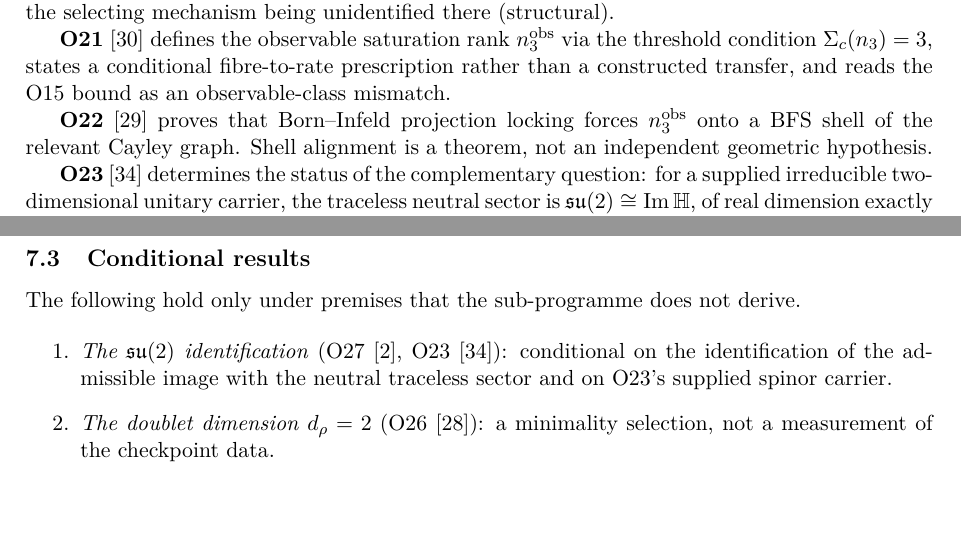
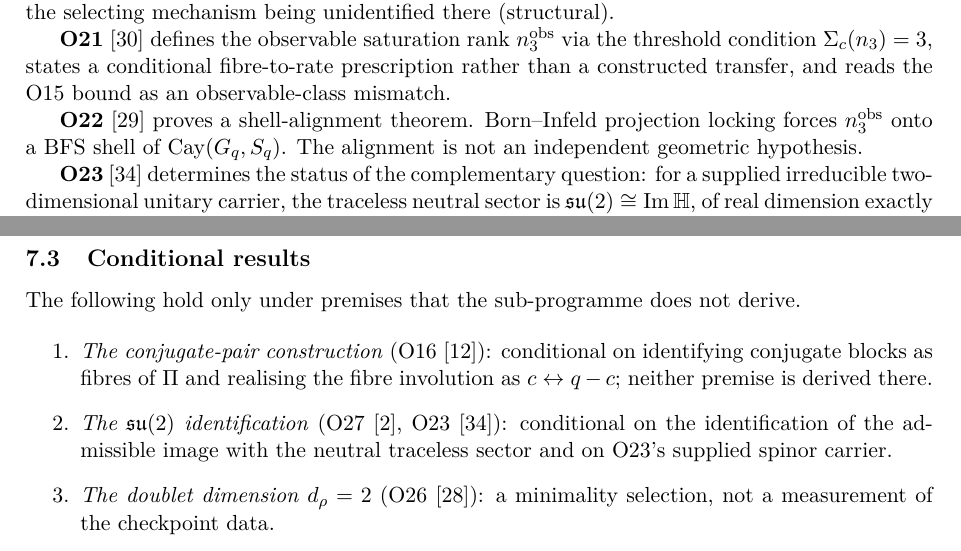
Before and after one commit to Cosmochrony/spectral-admissibility-note, a LaTeX paper (tex/SpectralAdmissibilityNote.tex): two parts of pages 7 and 12 of 17, joined at a grey line, cut so that both start at the same text, the shorter picture padded with empty space. Compiled offline with pdfLaTeX.

Commit message:
Close the remaining round-nine consistency findings

```diff
--- a/tex/SpectralAdmissibilityNote.tex
+++ b/tex/SpectralAdmissibilityNote.tex
@@ -447,9 +448,9 @@ $\chi$ itself.
       rather than a constructed transfer, and reads the O15 bound as an observable-class
       mismatch.
 
-      \textbf{O22}~\cite{Beau2026a26} proves that Born--Infeld projection locking forces
-      $\nobs$ onto a BFS shell of the relevant Cayley graph.
-      Shell alignment is a theorem, not an independent geometric hypothesis.
+      \textbf{O22}~\cite{Beau2026a26} proves a shell-alignment theorem.
+      Born--Infeld projection locking forces $\nobs$ onto a BFS shell of $\Cay(G_q, S_q)$.
+      The alignment is not an independent geometric hypothesis.
 
       \textbf{O23}~\cite{Beau2026a27} determines the status of the complementary question: for a
       supplied irreducible two-dimensional unitary carrier, the traceless neutral sector is
@@ -815,6 +817,10 @@ $\chi$ itself.
       The following hold only under premises that the sub-programme does not derive.
 
       \begin{enumerate}
+        \item \textit{The conjugate-pair construction} (O16~\cite{Beau2026a20}): conditional on
+        identifying conjugate blocks as fibres of $\Pi$ and realising the fibre involution as
+        $c \leftrightarrow q-c$; neither premise is derived there.
+
         \item \textit{The $\su(2)$ identification} (O27~\cite{Beau2026a31}, O23~\cite{Beau2026a27}):
         conditional on the identification of the admissible image with the neutral traceless
         sector and on O23's supplied spinor carrier.
```
Also changed, not shown: tex/SpectralAdmissibilityNote.tex (14 more changed lines).
